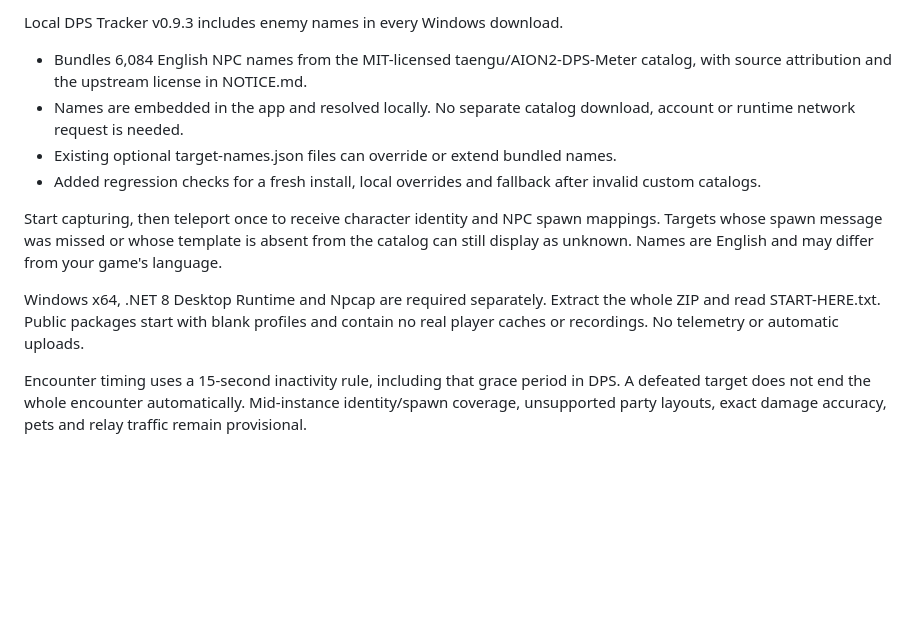
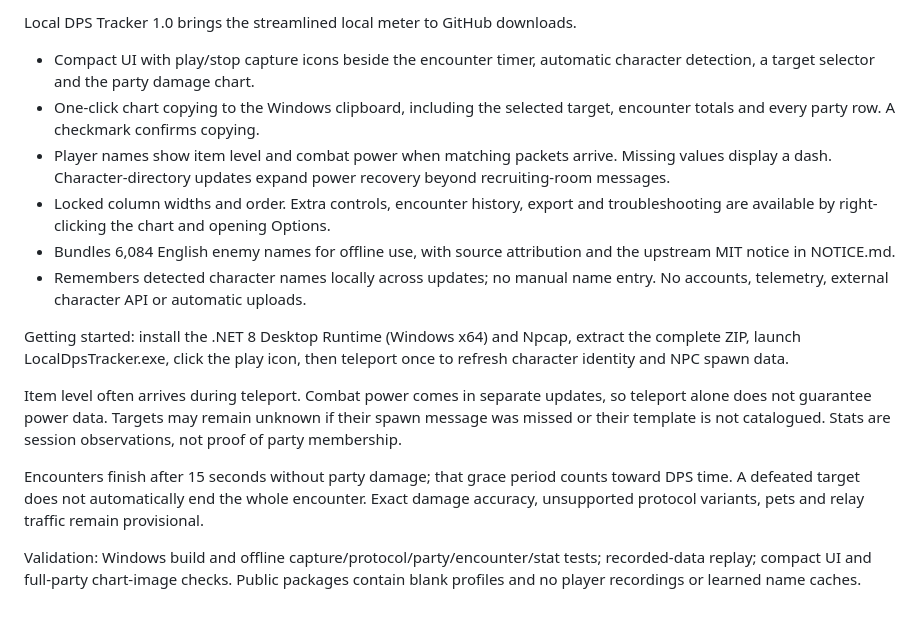
Before and after one commit to sccdmaomao/aion2-dps-tracker, a Markdown page: docs/release-notes.md, the part around the change. Drawn GitHub-style; blank space fills up the shorter version.

```diff
--- a/docs/release-notes.md
+++ b/docs/release-notes.md
@@ -1,12 +1,16 @@
-Local DPS Tracker v0.9.3 includes enemy names in every Windows download.
+Local DPS Tracker 1.0 brings the streamlined local meter to GitHub downloads.
 
-- Bundles 6,084 English NPC names from the MIT-licensed taengu/AION2-DPS-Meter catalog, with source attribution and the upstream license in NOTICE.md.
-- Names are embedded in the app and resolved locally. No separate catalog download, account or runtime network request is needed.
-- Existing optional target-names.json files can override or extend bundled names.
-- Added regression checks for a fresh install, local overrides and fallback after invalid custom catalogs.
+- Compact UI with play/stop capture icons beside the encounter timer, automatic character detection, a target selector and the party damage chart.
+- One-click chart copying to the Windows clipboard, including the selected target, encounter totals and every party row. A checkmark confirms copying.
+- Player names show item level and combat power when matching packets arrive. Missing values display a dash. Character-directory updates expand power recovery beyond recruiting-room messages.
+- Locked column widths and order. Extra controls, encounter history, export and troubleshooting are available by right-clicking the chart and opening Options.
+- Bundles 6,084 English enemy names for offline use, with source attribution and the upstream MIT notice in NOTICE.md.
+- Remembers detected character names locally across updates; no manual name entry. No accounts, telemetry, external character API or automatic uploads.
 
-Start capturing, then teleport once to receive character identity and NPC spawn mappings. Targets whose spawn message was missed or whose template is absent from the catalog can still display as unknown. Names are English and may differ from your game's language.
+Getting started: install the .NET 8 Desktop Runtime (Windows x64) and Npcap, extract the complete ZIP, launch LocalDpsTracker.exe, click the play icon, then teleport once to refresh character identity and NPC spawn data.
 
-Windows x64, .NET 8 Desktop Runtime and Npcap are required separately. Extract the whole ZIP and read START-HERE.txt. Public packages start with blank profiles and contain no real player caches or recordings. No telemetry or automatic uploads.
+Item level often arrives during teleport. Combat power comes in separate updates, so teleport alone does not guarantee power data. Targets may remain unknown if their spawn message was missed or their template is not catalogued. Stats are session observations, not proof of party membership.
 
-Encounter timing uses a 15-second inactivity rule, including that grace period in DPS. A defeated target does not end the whole encounter automatically. Mid-instance identity/spawn coverage, unsupported party layouts, exact damage accuracy, pets and relay traffic remain provisional.
+Encounters finish after 15 seconds without party damage; that grace period counts toward DPS time. A defeated target does not automatically end the whole encounter. Exact damage accuracy, unsupported protocol variants, pets and relay traffic remain provisional.
+
+Validation: Windows build and offline capture/protocol/party/encounter/stat tests; recorded-data replay; compact UI and full-party chart-image checks. Public packages contain blank profiles and no player recordings or learned name caches.
```
Also changed, not shown: README.md (+13 -6 lines), docs/images/startup.png, 12 other files.
